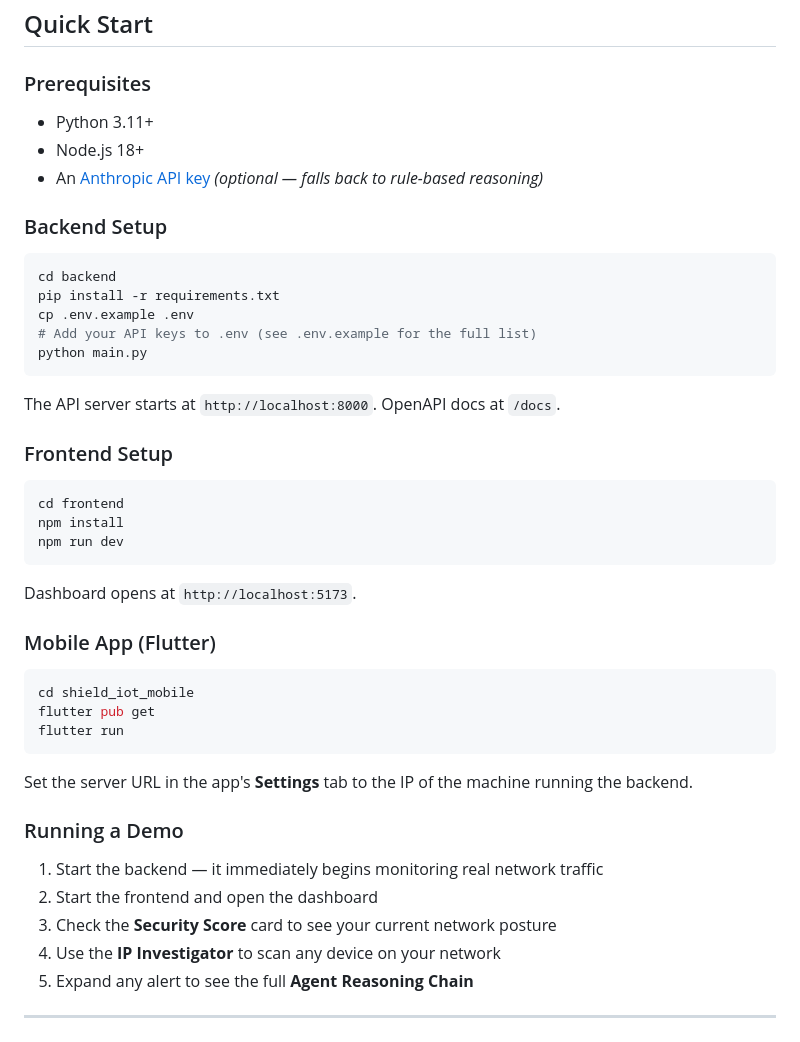
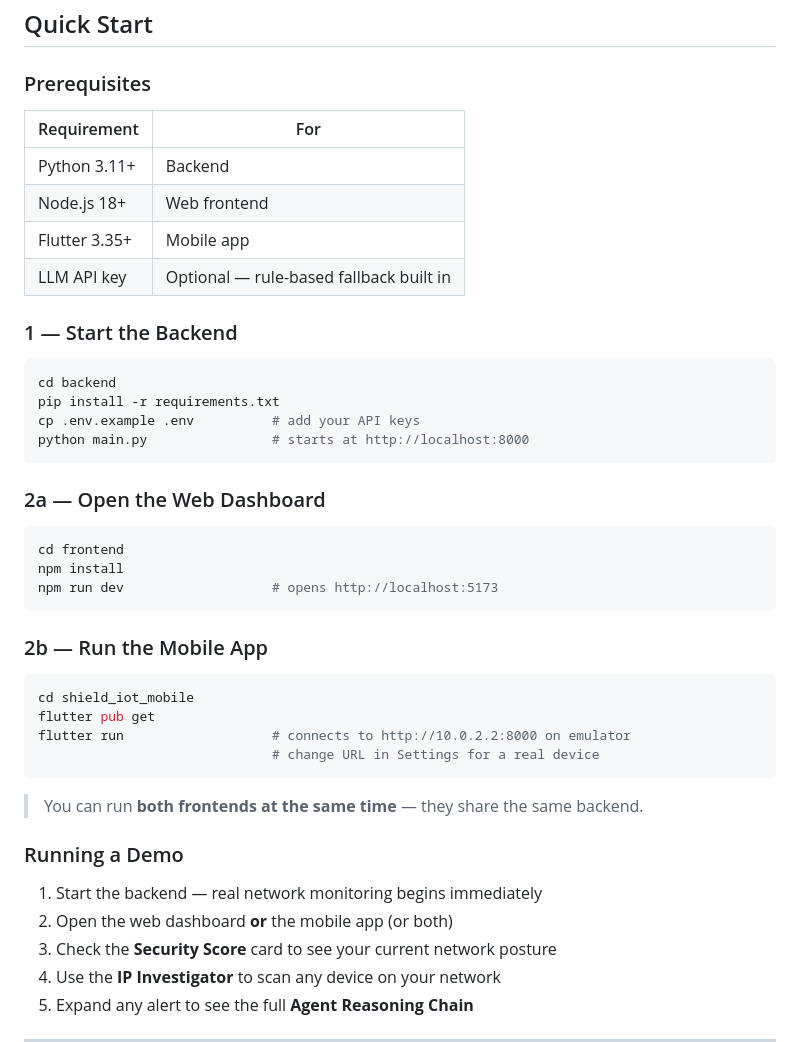
Before and after one commit to SwasthikaDev/Global-iSAFE-Hackathon, a Markdown page: README.md, the part around one of its changes. Rendered like a GitHub page.

````diff
--- a/README.md
+++ b/README.md
@@ -59,46 +124,45 @@ SHIELD-IoT is an **agentic AI system** that autonomously monitors, detects, and
 ## Quick Start
 
 ### Prerequisites
-- Python 3.11+
-- Node.js 18+
-- An [Anthropic API key](https://console.anthropic.com) *(optional — falls back to rule-based reasoning)*
+| Requirement | For |
+|---|---|
+| Python 3.11+ | Backend |
+| Node.js 18+ | Web frontend |
+| Flutter 3.35+ | Mobile app |
+| LLM API key | Optional — rule-based fallback built in |
 
-### Backend Setup
+### 1 — Start the Backend
 
 ```bash
 cd backend
 pip install -r requirements.txt
-cp .env.example .env
-# Add your API keys to .env (see .env.example for the full list)
-python main.py
+cp .env.example .env          # add your API keys
+python main.py                # starts at http://localhost:8000
 ```
 
-The API server starts at `http://localhost:8000`. OpenAPI docs at `/docs`.
-
-### Frontend Setup
+### 2a — Open the Web Dashboard
 
 ```bash
 cd frontend
 npm install
-npm run dev
+npm run dev                   # opens http://localhost:5173
 ```
 
-Dashboard opens at `http://localhost:5173`.
-
-### Mobile App (Flutter)
+### 2b — Run the Mobile App
 
 ```bash
 cd shield_iot_mobile
 flutter pub get
-flutter run
+flutter run                   # connects to http://10.0.2.2:8000 on emulator
+                              # change URL in Settings for a real device
 ```
 
-Set the server URL in the app's **Settings** tab to the IP of the machine running the backend.
+> You can run **both frontends at the same time** — they share the same backend.
 
 ### Running a Demo
 
-1. Start the backend — it immediately begins monitoring real network traffic
-2. Start the frontend and open the dashboard
+1. Start the backend — real network monitoring begins immediately
+2. Open the web dashboard **or** the mobile app (or both)
 3. Check the **Security Score** card to see your current network posture
 4. Use the **IP Investigator** to scan any device on your network
 5. Expand any alert to see the full **Agent Reasoning Chain**
````
Also changed, not shown: other parts of README.md (+65 -0 lines).
